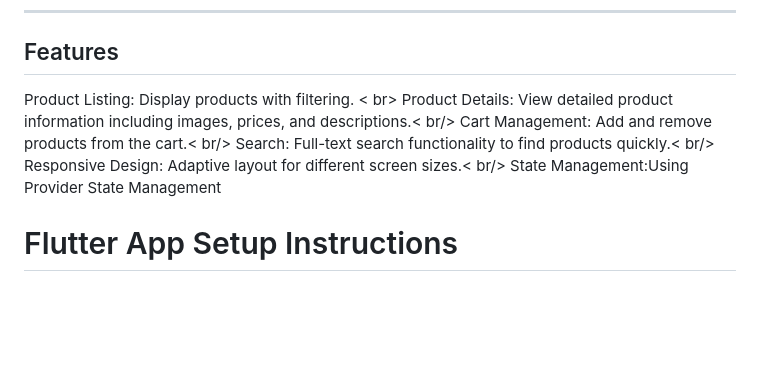
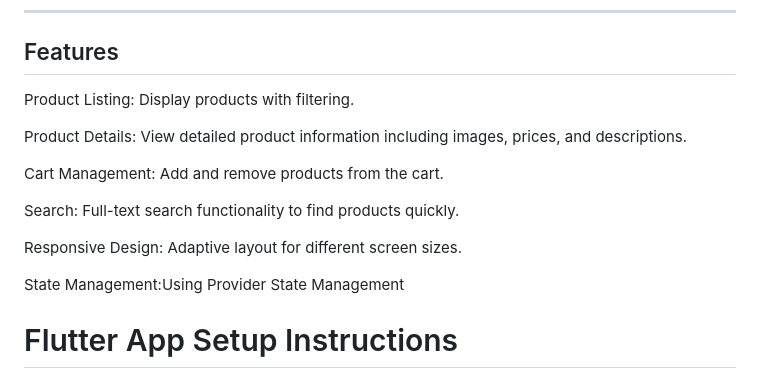
Before and after one commit to AyushSinghAryan/flutter-fetch-product-using-api, a Markdown page: README.md, the part around the change. GitHub-like rendering; blank space fills up the shorter version.

```diff
--- a/README.md
+++ b/README.md
@@ -14,11 +14,16 @@ Here’s a sample `README.md` file that outlines the setup instructions for a Fl
 
 ---
 ## Features
-Product Listing: Display products with filtering. < br>
-Product Details: View detailed product information including images, prices, and descriptions.< br/>
-Cart Management: Add and remove products from the cart.< br/>
-Search: Full-text search functionality to find products quickly.< br/>
-Responsive Design: Adaptive layout for different screen sizes.< br/>
+Product Listing: Display products with filtering.
+
+Product Details: View detailed product information including images, prices, and descriptions.
+
+Cart Management: Add and remove products from the cart.
+
+Search: Full-text search functionality to find products quickly.
+
+Responsive Design: Adaptive layout for different screen sizes.
+
 State Management:Using Provider State Management
 
 # Flutter App Setup Instructions
```
